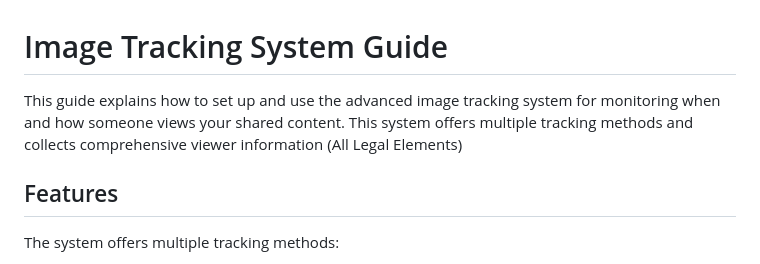
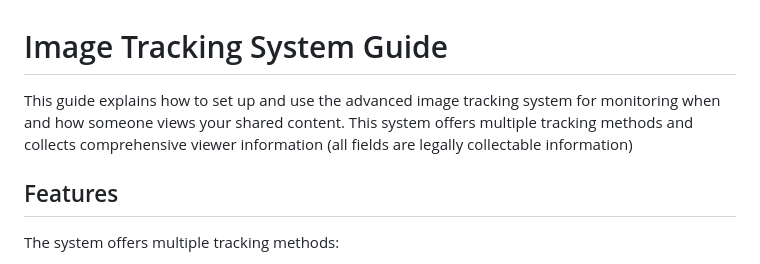
Before and after one commit to Tejas1415/TrackingPixel, a Markdown page: README.md, the part around the change. GitHub-like rendering.

Commit message:
Testing local commits

```diff
--- a/README.md
+++ b/README.md
@@ -1,6 +1,6 @@
 # Image Tracking System Guide
 
-This guide explains how to set up and use the advanced image tracking system for monitoring when and how someone views your shared content. This system offers multiple tracking methods and collects comprehensive viewer information (All Legal Elements)
+This guide explains how to set up and use the advanced image tracking system for monitoring when and how someone views your shared content. This system offers multiple tracking methods and collects comprehensive viewer information (all fields are legally collectable information)
 
 ## Features
 
```
